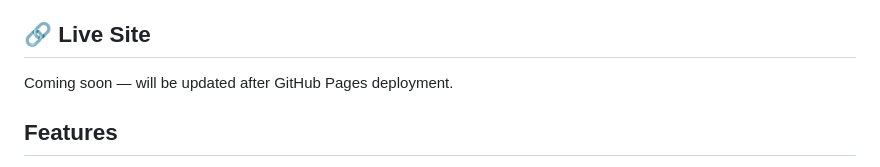
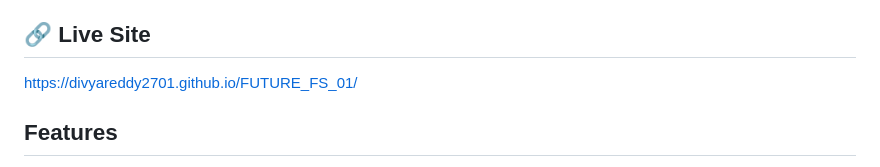
Before and after one commit to divyareddy2701/FUTURE_FS_01, a Markdown page: README.md, the part around the change. Drawn GitHub-style.

Commit message:
Updated live site link

```diff
--- a/README.md
+++ b/README.md
@@ -6,7 +6,8 @@ CIN ID: FIT/JUN26/FS18741
 A single-page personal portfolio site showcasing my skills, projects, patent, and publication as an Electronics & Computer Engineering student, full-stack developer, and embedded systems enthusiast.
 
 ## 🔗 Live Site
-Coming soon — will be updated after GitHub Pages deployment.
+
+https://divyareddy2701.github.io/FUTURE_FS_01/
 ## Features
 
 - Interactive resume-style sections: About, Skills, Projects, Patent & Publication, Contact
```
